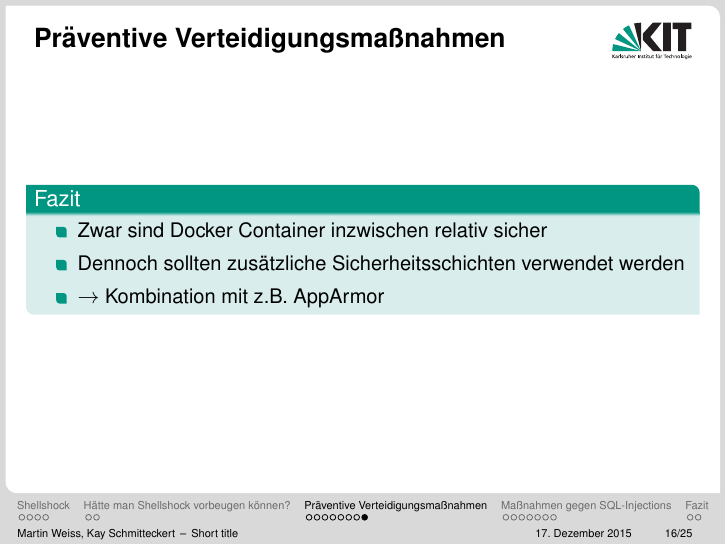
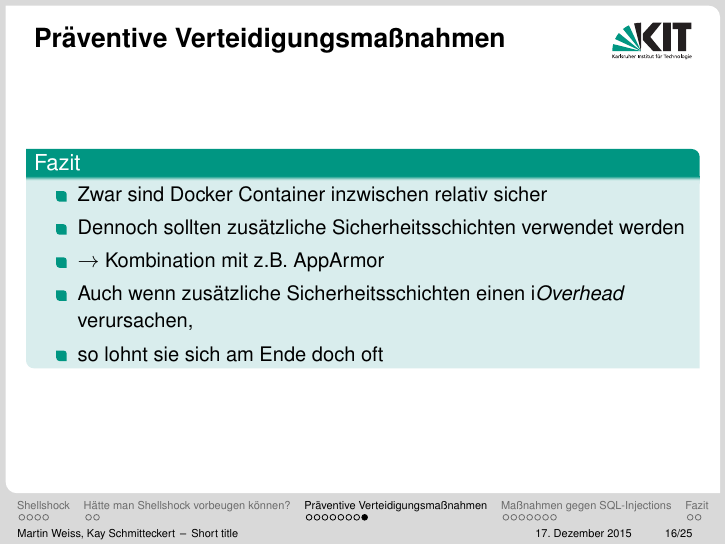
Before and after one commit to kay-es/Shellshock, LaTeX slides (presentation_shellshock_proseminar.tex, which reads sections/preventive_methods.tex): page 16 of 25. Compiled offline with pdfLaTeX.

Commit message:
Conclusion

```diff
--- a/sections/preventive_methods.tex
+++ b/sections/preventive_methods.tex
@@ -111,6 +111,8 @@
                         \item Zwar sind Docker Container inzwischen relativ sicher
                         \item Dennoch sollten zusätzliche Sicherheitsschichten verwendet werden
                         \item $\rightarrow$ Kombination mit z.B. AppArmor
+                        \item Auch wenn zusätzliche Sicherheitsschichten einen i\textit{Overhead} verursachen,
+                        \item so lohnt sie sich am Ende doch oft
                 \end{itemize}
         \end{block}
 \end{frame}
```
